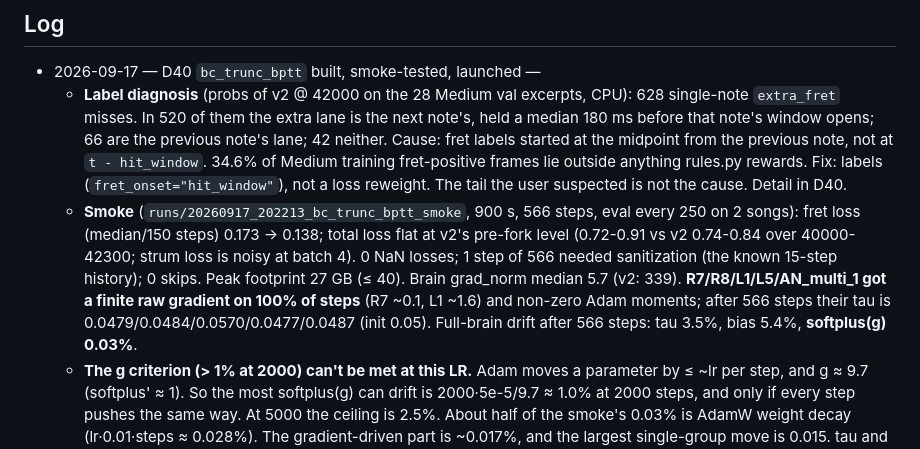
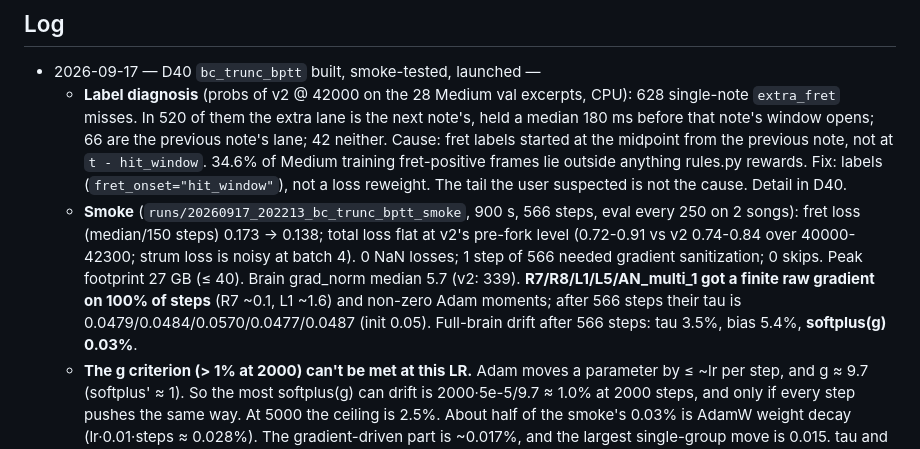
Before and after one commit to jtursii/fly-hero, a Markdown page: docs/PROGRESS.md, the part around the change. GitHub-like rendering.

Commit message:
PROGRESS: wording
Co-Authored-By: Claude Opus 5 <noreply@anthropic.com>

```diff
--- a/docs/PROGRESS.md
+++ b/docs/PROGRESS.md
@@ -63,7 +63,7 @@ Phase 3 (baseline_gru.py, bc.py, training runs) in a future session.
 ## Log
 - 2026-09-17 — D40 `bc_trunc_bptt` built, smoke-tested, launched —
   - **Label diagnosis** (probs of v2 @ 42000 on the 28 Medium val excerpts, CPU): 628 single-note `extra_fret` misses. In 520 of them the extra lane is the next note's, held a median 180 ms before that note's window opens; 66 are the previous note's lane; 42 neither. Cause: fret labels started at the midpoint from the previous note, not at `t - hit_window`. 34.6% of Medium training fret-positive frames lie outside anything rules.py rewards. Fix: labels (`fret_onset="hit_window"`), not a loss reweight. The tail the user suspected is not the cause. Detail in D40.
-  - **Smoke** (`runs/20260917_202213_bc_trunc_bptt_smoke`, 900 s, 566 steps, eval every 250 on 2 songs): fret loss (median/150 steps) 0.173 → 0.138; total loss flat at v2's pre-fork level (0.72-0.91 vs v2 0.74-0.84 over 40000-42300; strum loss is noisy at batch 4). 0 NaN losses; 1 step of 566 needed sanitization (the known 15-step history); 0 skips. Peak footprint 27 GB (≤ 40). Brain grad_norm median 5.7 (v2: 339). **R7/R8/L1/L5/AN_multi_1 got a finite raw gradient on 100% of steps** (R7 ~0.1, L1 ~1.6) and non-zero Adam moments; after 566 steps their tau is 0.0479/0.0484/0.0570/0.0477/0.0487 (init 0.05). Full-brain drift after 566 steps: tau 3.5%, bias 5.4%, **softplus(g) 0.03%**.
+  - **Smoke** (`runs/20260917_202213_bc_trunc_bptt_smoke`, 900 s, 566 steps, eval every 250 on 2 songs): fret loss (median/150 steps) 0.173 → 0.138; total loss flat at v2's pre-fork level (0.72-0.91 vs v2 0.74-0.84 over 40000-42300; strum loss is noisy at batch 4). 0 NaN losses; 1 step of 566 needed gradient sanitization; 0 skips. Peak footprint 27 GB (≤ 40). Brain grad_norm median 5.7 (v2: 339). **R7/R8/L1/L5/AN_multi_1 got a finite raw gradient on 100% of steps** (R7 ~0.1, L1 ~1.6) and non-zero Adam moments; after 566 steps their tau is 0.0479/0.0484/0.0570/0.0477/0.0487 (init 0.05). Full-brain drift after 566 steps: tau 3.5%, bias 5.4%, **softplus(g) 0.03%**.
   - **The g criterion (> 1% at 2000) can't be met at this LR.** Adam moves a parameter by ≤ ~lr per step, and g ≈ 9.7 (softplus' ≈ 1). So the most softplus(g) can drift is 2000·5e-5/9.7 ≈ 1.0% at 2000 steps, and only if every step pushes the same way. At 5000 the ceiling is 2.5%. About half of the smoke's 0.03% is AdamW weight decay (lr·0.01·steps ≈ 0.028%). The gradient-driven part is ~0.017%, and the largest single-group move is 0.015. tau and bias (0.05 / 0.005 scale) move fast for the same reason: their values are small next to lr. Projection: g ≈ 0.1-0.3% at 5000. It fails on arithmetic, not because the brain is frozen. A fix would be a separate g parameter group with an LR scaled to g's magnitude, or reparameterizing g. That's the user's call.
   - Code: `labels.py` `fret_onset`; `rules.scripted_perfect_actions` passes it through; `bc.run_clip(tbptt_frames=)`; `bc.apply_gradient_step(probe_type_idx=)`; `bc.brain_drift_stats`; `evaluate_difficulty` adds per-category miss modes; `fly.sh` D40 block + `compare`. Tests 129 → 130 passing (+3 label tests, +1 tbptt test, 2 perfect-player tests parametrized over both onsets).
   - Repro: `uv run pytest -q`; smoke: the launch command above with `--max-time-s 900 --run-name bc_trunc_bptt_smoke` and `baseline_grad_norm: null`, eval every 250 steps on 2 songs.
```
